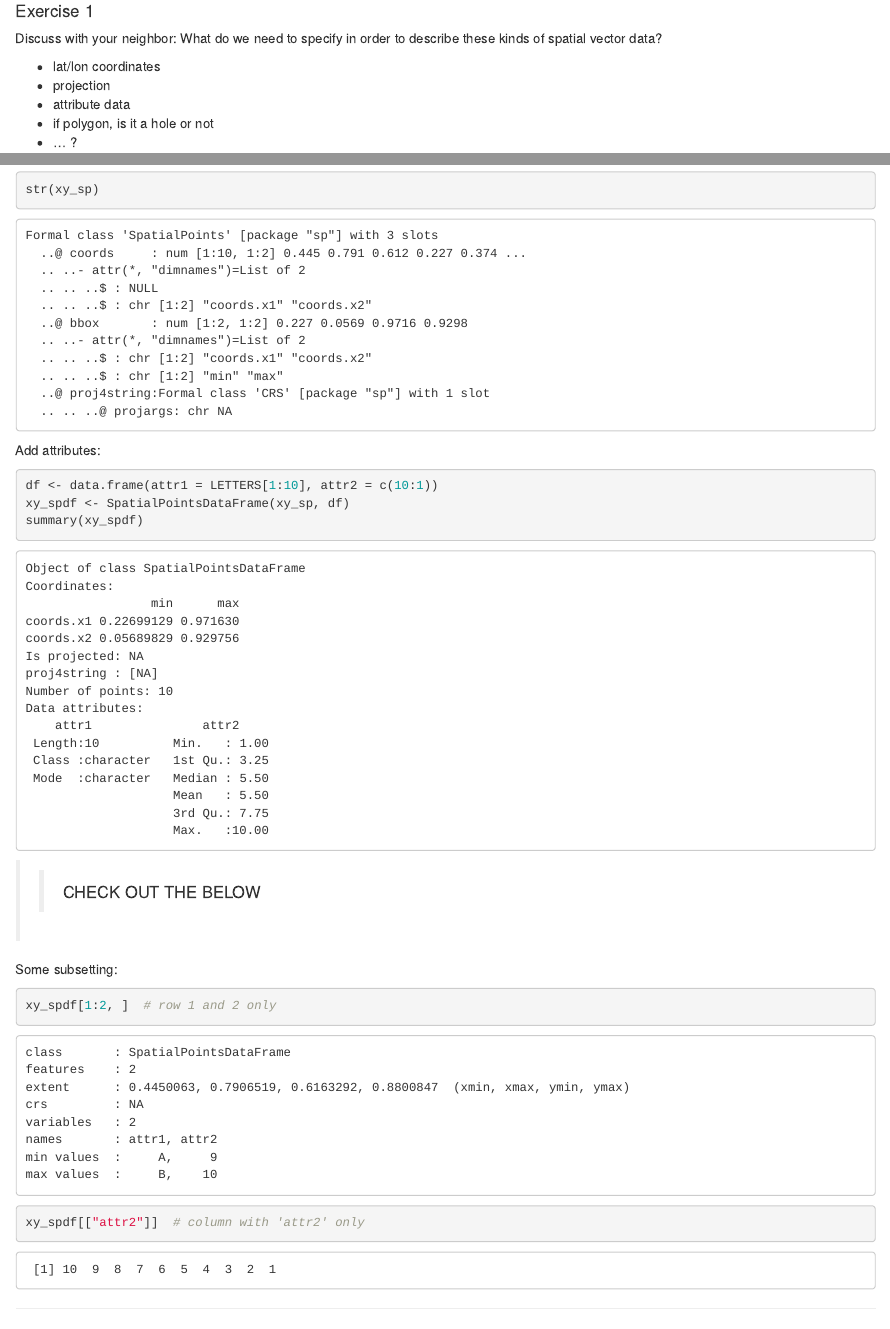
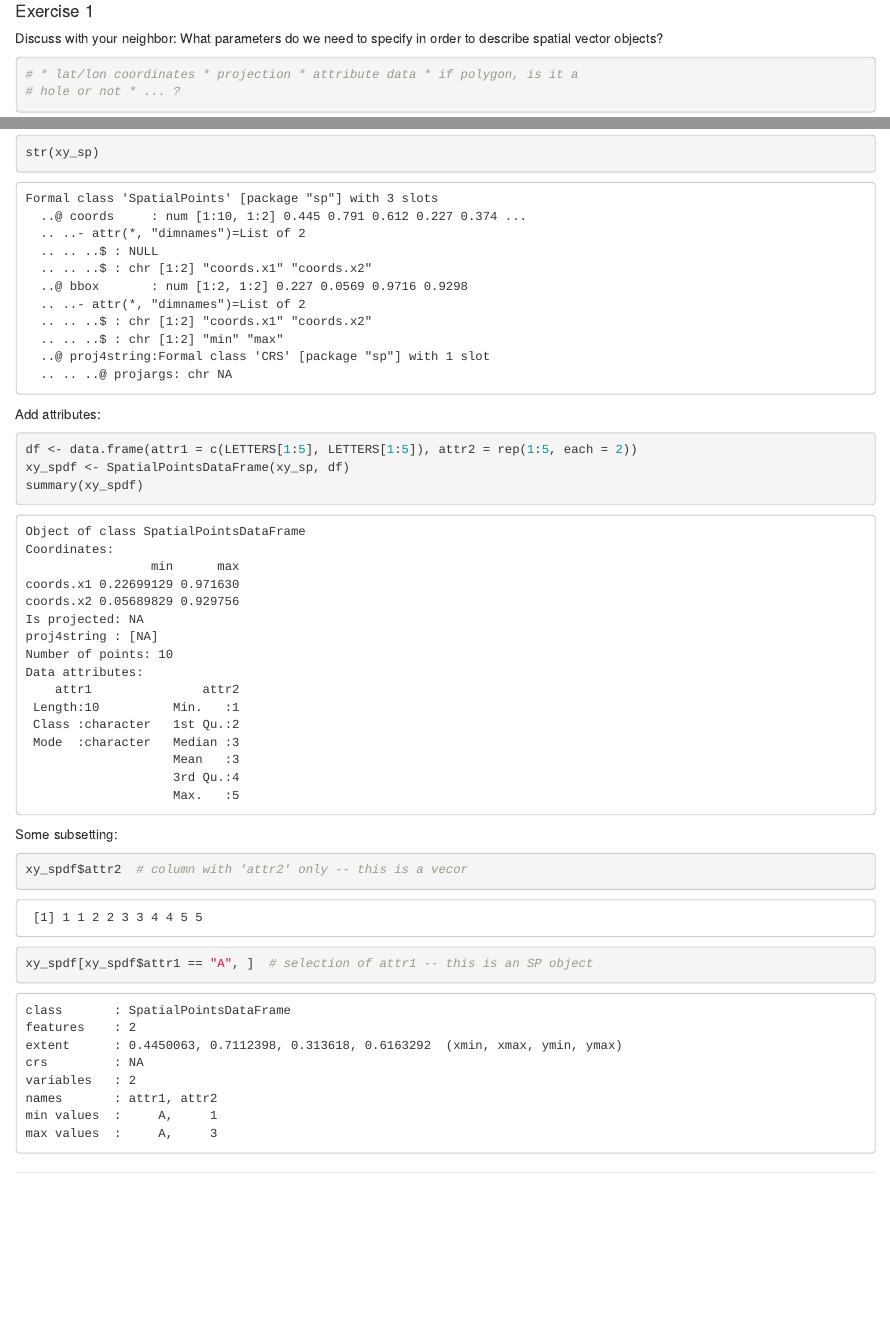
Before and after one commit to cengel/rspatial, an R Markdown document (2_spDataTypes.Rmd): the page in a window 1100 px wide, from 1780 px down, and a second part further down, joined at a grey line. Rendered offline with R 4.5, knitr and Pandoc, with nearby package versions; code that draws random numbers runs with fixed seeds of ours.

Commit message:
update section on subsetting for spatialpointsdf

````diff
--- a/2_spDataTypes.Rmd
+++ b/2_spDataTypes.Rmd
@@ -94,13 +94,16 @@ lines(c(8, 9), c(14, 12))
 
 #### Exercise 1
 
-Discuss with your neighbor: What do we need to specify in order to describe these kinds of spatial vector data?
+Discuss with your neighbor: What parameters do we need to specify in order to describe spatial vector objects?
 
-* lat/lon coordinates
-* projection
-* attribute data
-* if polygon, is it a hole or not
-* ... ?
+```{r}
+# * lat/lon coordinates
+# * projection
+# * attribute data
+# * if polygon, is it a hole or not
+# * ... ?
+```
+
 
 ***
 
@@ -199,17 +202,18 @@ str(xy_sp)
 
 Add attributes:
 ```{r}
-df <- data.frame(attr1 = LETTERS[1:10], attr2 = c(10:1))
+df <- data.frame(attr1 = c(LETTERS[1:5], LETTERS[1:5]), attr2 = rep(1:5, each = 2))
 xy_spdf <- SpatialPointsDataFrame(xy_sp, df)
 summary(xy_spdf)
 ```
 
->> CHECK OUT THE BELOW
-
 Some subsetting:
 ```{r}
-xy_spdf[1:2, ]        # row 1 and 2 only
-xy_spdf[["attr2"]]    # column with "attr2" only
+xy_spdf$attr2    # column with "attr2" only -- this is a vecor
+```
+
+```{r}
+xy_spdf[xy_spdf$attr1 == "A", ]    # selection of attr1 -- this is an SP object
 ```
 
 ***
````
Also changed, not shown: 2_spDataTypes.nb.html.
